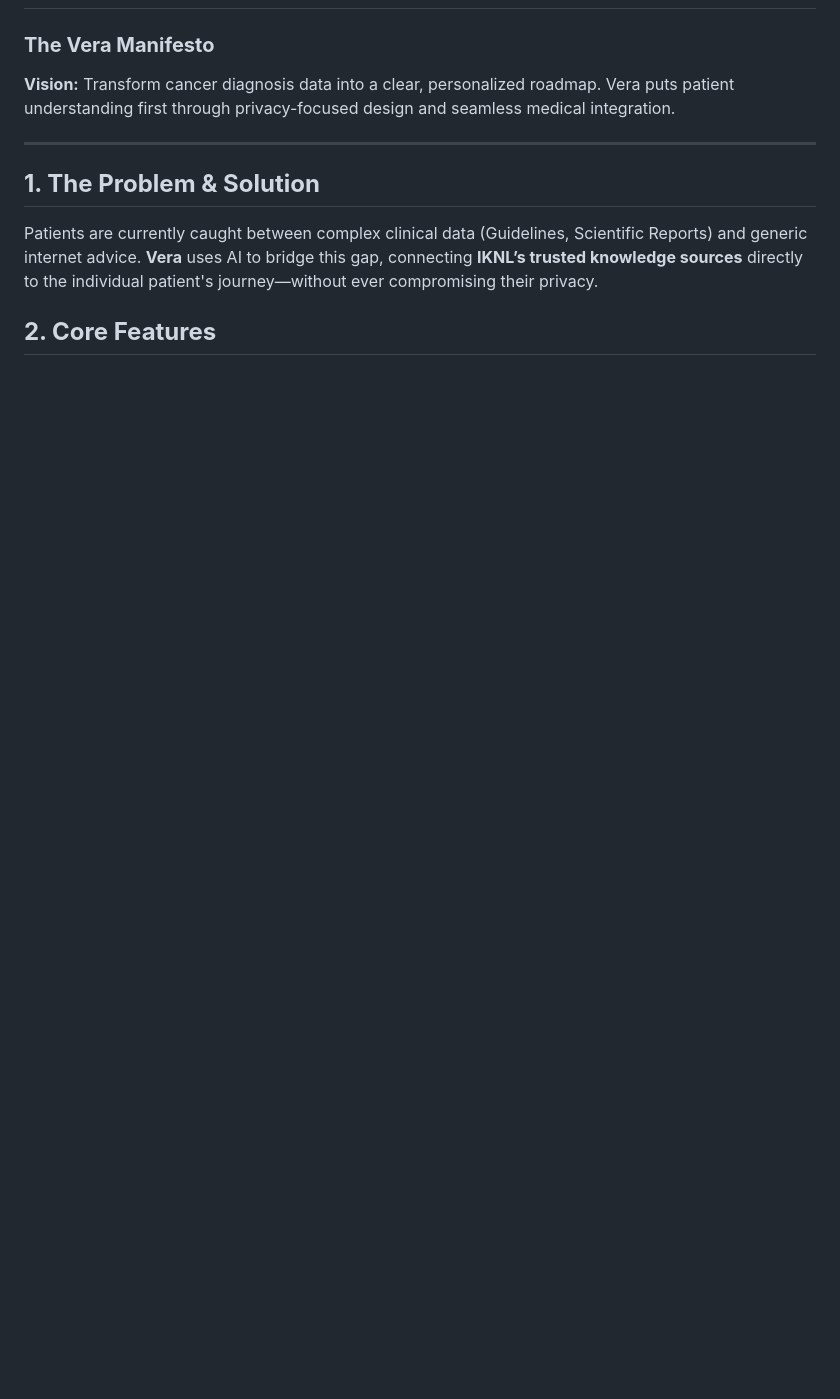
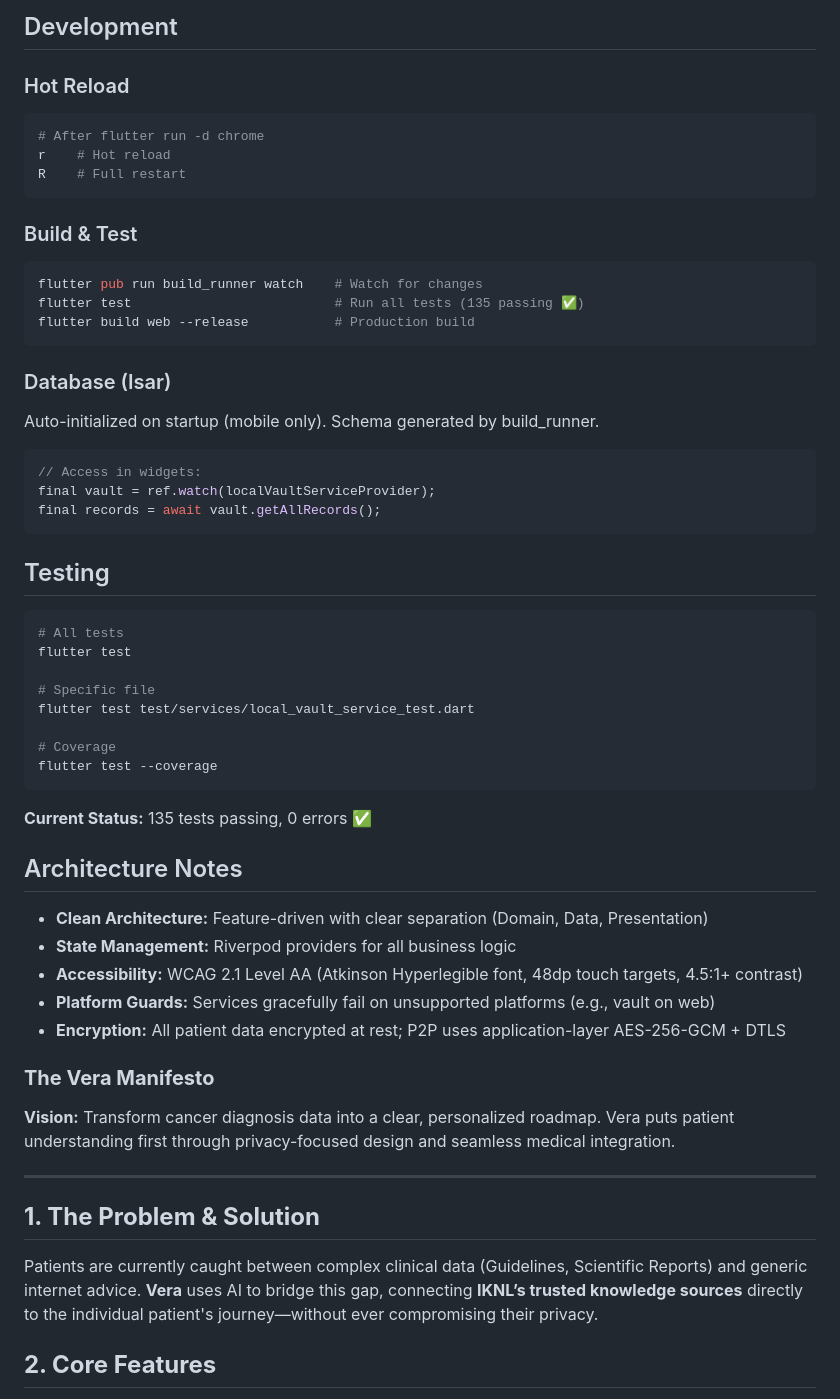
Before and after one commit to epic-unicorn/Vera, a Markdown page: README.md, the part around one of its changes. Rendered like a GitHub page; blank space fills up the shorter version.

````diff
--- a/README.md
+++ b/README.md
@@ -2,3 +80,50 @@
+## Development
+
+### Hot Reload
+```bash
+# After flutter run -d chrome
+r    # Hot reload
+R    # Full restart
+```
+
+### Build & Test
+```bash
+flutter pub run build_runner watch    # Watch for changes
+flutter test                          # Run all tests (135 passing ✅)
+flutter build web --release           # Production build
+```
+
+### Database (Isar)
+
+Auto-initialized on startup (mobile only). Schema generated by build_runner.
+```dart
+// Access in widgets:
+final vault = ref.watch(localVaultServiceProvider);
+final records = await vault.getAllRecords();
+```
+
+## Testing
+
+```bash
+# All tests
+flutter test
+
+# Specific file
+flutter test test/services/local_vault_service_test.dart
+
+# Coverage
+flutter test --coverage
+```
+
+**Current Status:** 135 tests passing, 0 errors ✅
+
+## Architecture Notes
+
+- **Clean Architecture:** Feature-driven with clear separation (Domain, Data, Presentation)
+- **State Management:** Riverpod providers for all business logic
+- **Accessibility:** WCAG 2.1 Level AA (Atkinson Hyperlegible font, 48dp touch targets, 4.5:1+ contrast)
+- **Platform Guards:** Services gracefully fail on unsupported platforms (e.g., vault on web)
+- **Encryption:** All patient data encrypted at rest; P2P uses application-layer AES-256-GCM + DTLS
 
 ### **The Vera Manifesto**
 
````
Also changed, not shown: other parts of README.md (+79 -1 lines).
